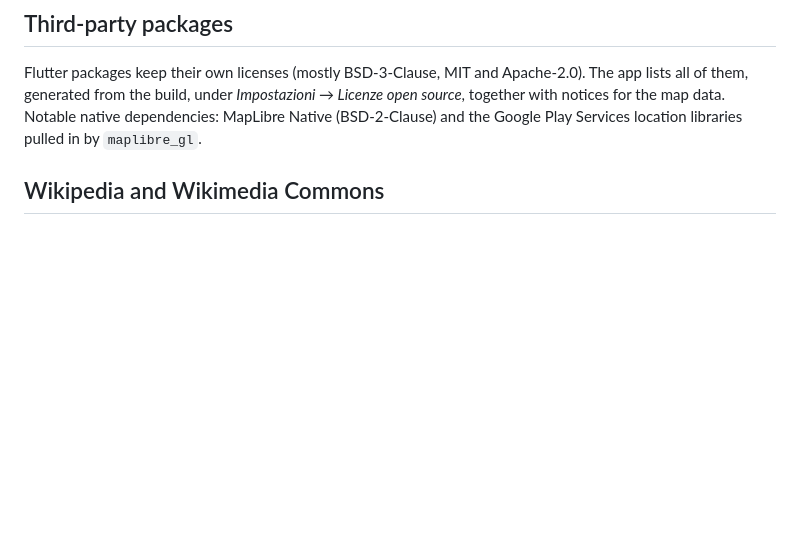
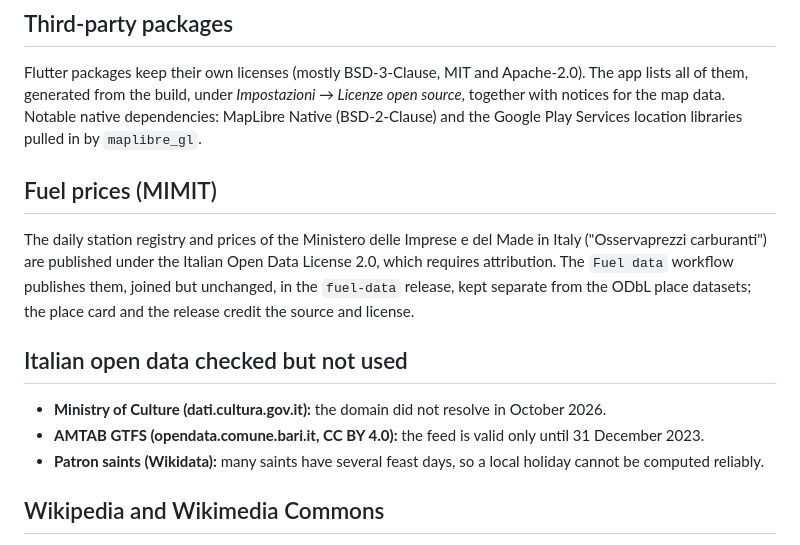
Before and after one commit to biagio-scaglia/Navia, a Markdown page: docs/DATA_LICENSES.md, the part around the change. Rendered like a GitHub page; blank space fills up the shorter version.

```diff
--- a/docs/DATA_LICENSES.md
+++ b/docs/DATA_LICENSES.md
@@ -78,6 +78,24 @@ Apache-2.0). The app lists all of them, generated from the build, under
 Notable native dependencies: MapLibre Native (BSD-2-Clause) and the Google
 Play Services location libraries pulled in by `maplibre_gl`.
 
+## Fuel prices (MIMIT)
+
+The daily station registry and prices of the Ministero delle Imprese e del
+Made in Italy ("Osservaprezzi carburanti") are published under the Italian
+Open Data License 2.0, which requires attribution. The `Fuel data` workflow
+publishes them, joined but unchanged, in the `fuel-data` release, kept
+separate from the ODbL place datasets; the place card and the release
+credit the source and license.
+
+## Italian open data checked but not used
+
+- **Ministry of Culture (dati.cultura.gov.it):** the domain did not resolve
+  in October 2026.
+- **AMTAB GTFS (opendata.comune.bari.it, CC BY 4.0):** the feed is valid only
+  until 31 December 2023.
+- **Patron saints (Wikidata):** many saints have several feast days, so a
+  local holiday cannot be computed reliably.
+
 ## Wikipedia and Wikimedia Commons
 
 Article summaries are licensed under CC BY-SA 4.0; the place card names the
```
Also changed, not shown: README.md (+13 -1 lines).
